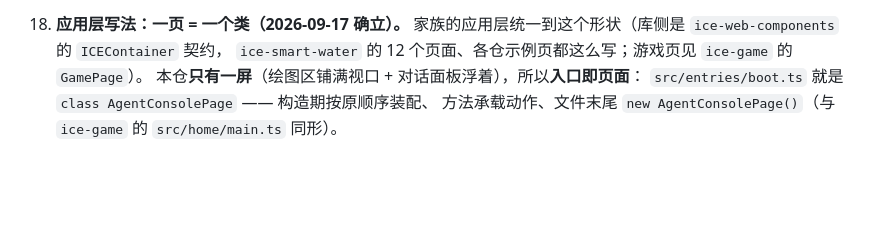
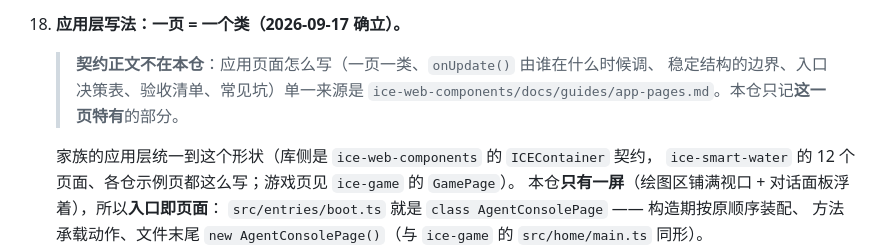
Before and after one commit to ice-render/ice-agent-console, a Markdown page: AGENTS.md, the part around the change. Drawn GitHub-style; blank space fills up the shorter version.

Commit message:
docs(agents): 应用层写法指向单一来源（页面契约正文在库的 guides 里）
新增的正文是 `ice-web-components/docs/guides/app-pages.md`（一页一类、`onUpdate()` 由谁在什么时候调、稳定结构的边界、入口决策表、验收清单、常见坑）。本仓的 AGENTS 只记自己特有的部分 —— 两份契约一定会漂，所以这里只留指针。

只改文档，不动代码、不发版。

```diff
--- a/AGENTS.md
+++ b/AGENTS.md
@@ -205,6 +205,10 @@
     另两条 collect 是 ERR_ABORTED）。`e2e/seo.spec.ts` 有一条用例钉住它。
 
 18. **应用层写法：一页 = 一个类（2026-09-17 确立）。**
+    > **契约正文不在本仓**：应用页面怎么写（一页一类、`onUpdate()` 由谁在什么时候调、
+    > 稳定结构的边界、入口决策表、验收清单、常见坑）单一来源是
+    > `ice-web-components/docs/guides/app-pages.md`。本仓只记**这一页特有**的部分。
+
     家族的应用层统一到这个形状（库侧是 `ice-web-components` 的 `ICEContainer` 契约，
     `ice-smart-water` 的 12 个页面、各仓示例页都这么写；游戏页见 `ice-game` 的 `GamePage`）。
     本仓**只有一屏**（绘图区铺满视口 + 对话面板浮着），所以**入口即页面**：
```
